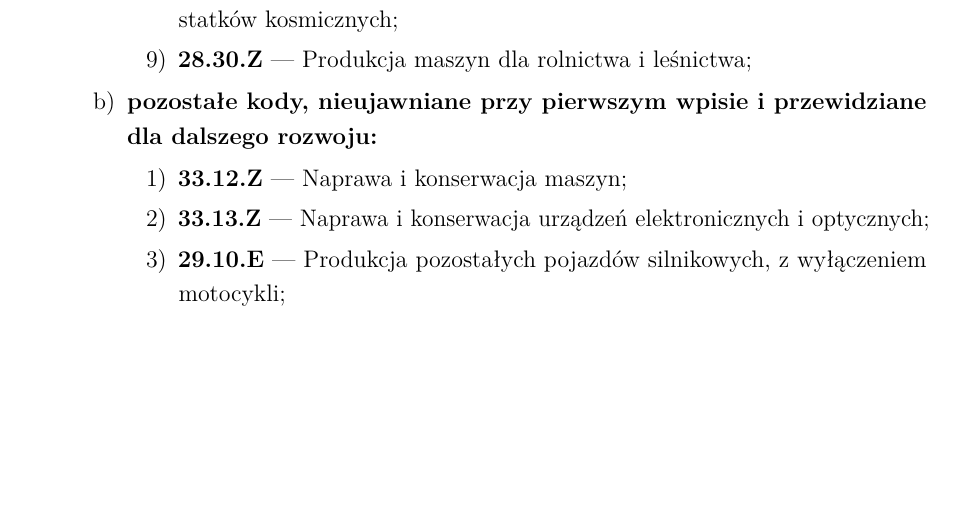
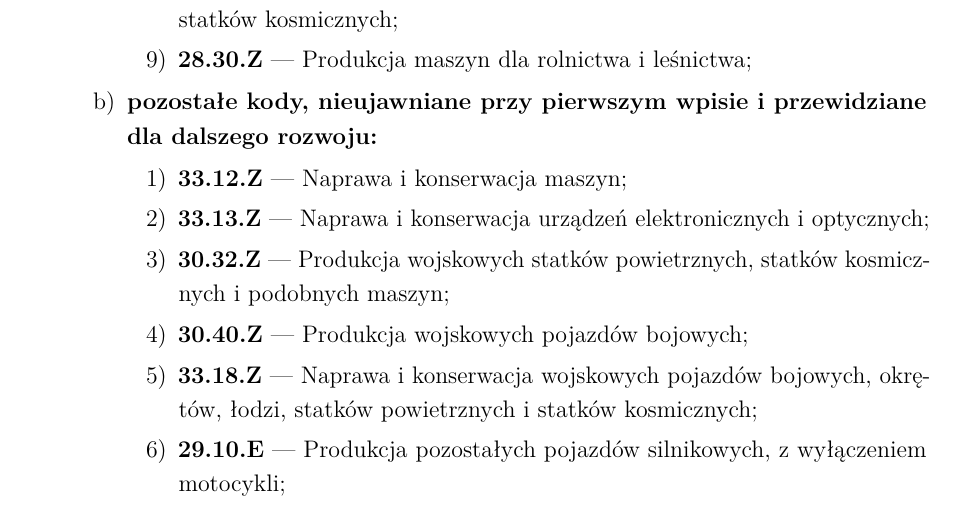
Before and after one commit to technolog-spectrumai/legal, a LaTeX document (psa.tex): part of page 4 of 25, cut so that both start at the same text, the shorter picture padded with empty space. Compiled offline with pdfLaTeX.

Commit message:
K5 (część 1): § 2 ust. 2 lit. b — kody PKD 2025 dla działalności wojskowej: 30.32.Z, 30.40.Z, 33.18.Z
Co-Authored-By: Claude Opus 5.5 <noreply@anthropic.com>
Claude-Session: https://claude.ai/code/session_0154nXJjvcBwPu6ju2KyAB2L

```diff
--- a/psa.tex
+++ b/psa.tex
@@ -113,6 +113,9 @@ Niniejsza umowa reguluje wyłącznie to, co musi albo powinno znaleźć się w u
 \begin{enumerate}[label=\arabic*)]
 \item \textbf{33.12.Z} --- Naprawa i konserwacja maszyn;
 \item \textbf{33.13.Z} --- Naprawa i konserwacja urządzeń elektronicznych i optycznych;
+\item \textbf{30.32.Z} --- Produkcja wojskowych statków powietrznych, statków kosmicznych i podobnych maszyn;
+\item \textbf{30.40.Z} --- Produkcja wojskowych pojazdów bojowych;
+\item \textbf{33.18.Z} --- Naprawa i konserwacja wojskowych pojazdów bojowych, okrętów, łodzi, statków powietrznych i statków kosmicznych;
 \item \textbf{29.10.E} --- Produkcja pozostałych pojazdów silnikowych, z wyłączeniem motocykli;
 \item \textbf{63.10.D} --- Pozostała działalność usługowa w zakresie infrastruktury obliczeniowej, przetwarzania danych, zarządzania stronami internetowymi (hosting) i działalności powiązane.
 \end{enumerate}
```
Also changed, not shown: psa_en.tex (+3 -0 lines).
